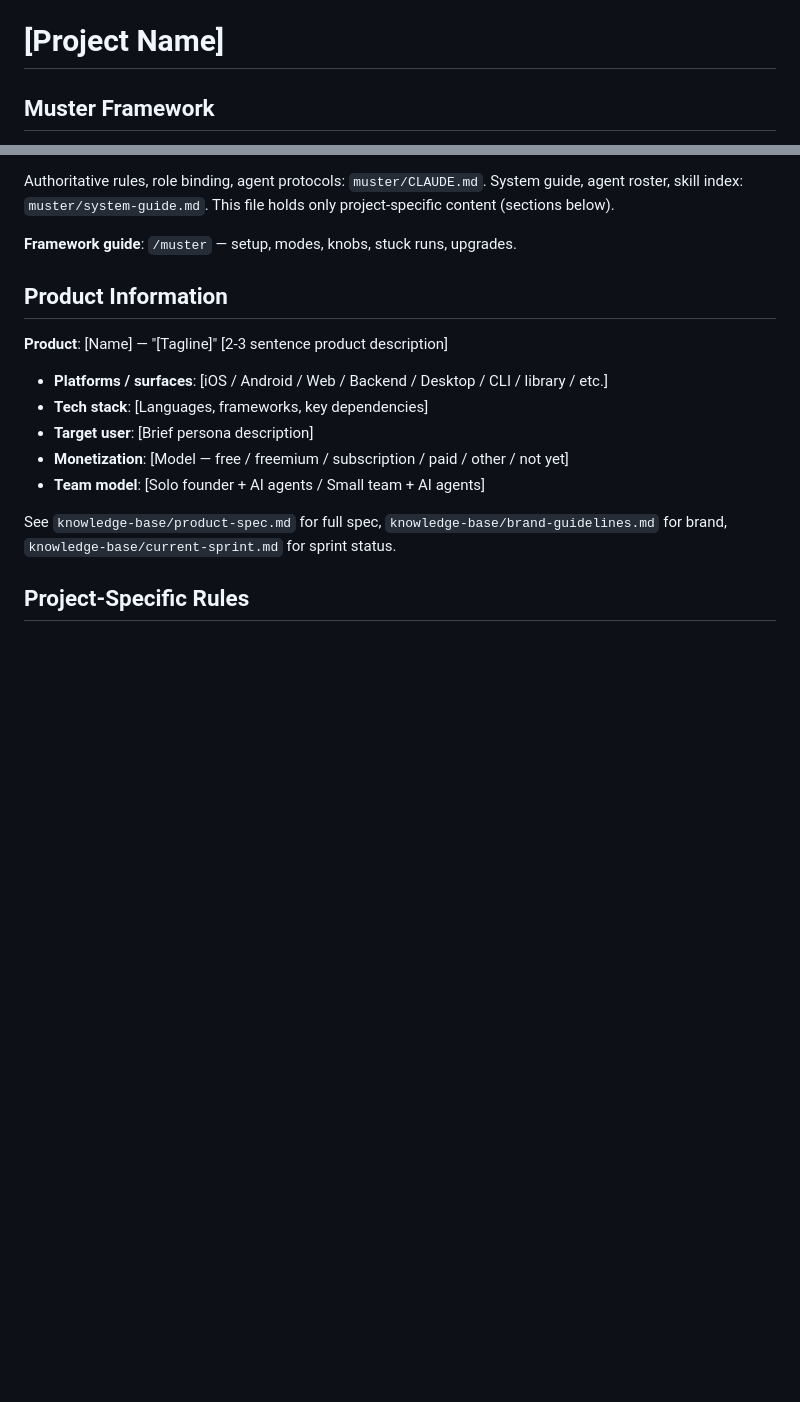
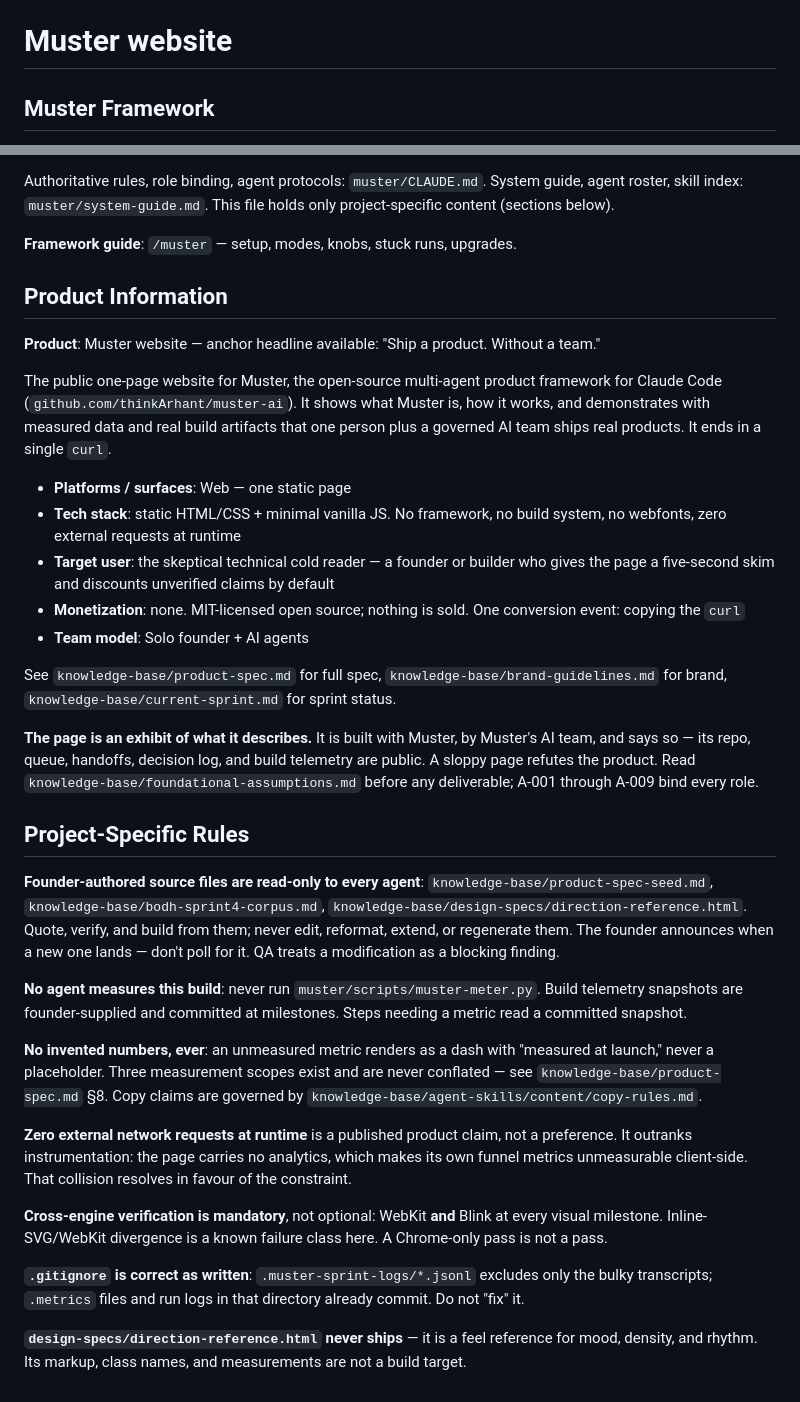
Before and after one commit to thinkArhant/muster-ai-site, a Markdown page: CLAUDE.md, 2 parts joined by grey strips. Rendered like a GitHub page; blank space fills up the shorter version.

Commit message:
pm: project context replaces the template placeholders
Product information filled from the settled spec, plus seven project rules every session reads at bind time: read-only founder sources, no agent-run telemetry, no invented numbers, zero external requests as a product claim, mandatory cross-engine verification, gitignore left alone, and the direction reference never shipping.

```diff
--- a/CLAUDE.md
+++ b/CLAUDE.md
@@ -13,7 +13,7 @@ Route on `.populated` (JSON: `onboarded_at`, `onboarding_complete_at`, `agents.<
 - File missing/invalid → halt: *"Muster setup incomplete. Run `scripts/setup-existing-project.sh --resume` or `scripts/setup-project.sh <name>` at repo root."*
 <!-- END BOOTSTRAP -->
 
-# [Project Name]
+# Muster website
 
 ## Muster Framework
 
@@ -25,18 +25,21 @@ Authoritative rules, role binding, agent protocols: `muster/CLAUDE.md`. System g
 
 ## Product Information
 
-**Product**: [Name] — "[Tagline]"
-[2-3 sentence product description]
+**Product**: Muster website — anchor headline available: "Ship a product. Without a team."
 
-- **Platforms / surfaces**: [iOS / Android / Web / Backend / Desktop / CLI / library / etc.]
-- **Tech stack**: [Languages, frameworks, key dependencies]
-- **Target user**: [Brief persona description]
-- **Monetization**: [Model — free / freemium / subscription / paid / other / not yet]
-- **Team model**: [Solo founder + AI agents / Small team + AI agents]
+The public one-page website for Muster, the open-source multi-agent product framework for Claude Code (`github.com/thinkArhant/muster-ai`). It shows what Muster is, how it works, and demonstrates with measured data and real build artifacts that one person plus a governed AI team ships real products. It ends in a single `curl`.
+
+- **Platforms / surfaces**: Web — one static page
+- **Tech stack**: static HTML/CSS + minimal vanilla JS. No framework, no build system, no webfonts, zero external requests at runtime
+- **Target user**: the skeptical technical cold reader — a founder or builder who gives the page a five-second skim and discounts unverified claims by default
+- **Monetization**: none. MIT-licensed open source; nothing is sold. One conversion event: copying the `curl`
+- **Team model**: Solo founder + AI agents
 
 See `knowledge-base/product-spec.md` for full spec, `knowledge-base/brand-guidelines.md` for brand, `knowledge-base/current-sprint.md` for sprint status.
 
 <!-- Add shared UI library, design system, or other cross-cutting technical details below if they affect multiple agents. -->
+
+**The page is an exhibit of what it describes.** It is built with Muster, by Muster's AI team, and says so — its repo, queue, handoffs, decision log, and build telemetry are public. A sloppy page refutes the product. Read `knowledge-base/foundational-assumptions.md` before any deliverable; A-001 through A-009 bind every role.
 
 ## Project-Specific Rules
 
@@ -45,3 +48,17 @@ See `knowledge-base/product-spec.md` for full spec, `knowledge-base/brand-guidel
      Format each as current-truth ("Rule X (this project): ..." / "[Preference]: ..."). No archaeology.
      Examples: "Rule 9 (this project): shared UI components go through design-system review";
      "Package manager: pnpm"; "Testing: new endpoints require integration + unit tests". -->
+
+**Founder-authored source files are read-only to every agent**: `knowledge-base/product-spec-seed.md`, `knowledge-base/bodh-sprint4-corpus.md`, `knowledge-base/design-specs/direction-reference.html`. Quote, verify, and build from them; never edit, reformat, extend, or regenerate them. The founder announces when a new one lands — don't poll for it. QA treats a modification as a blocking finding.
+
+**No agent measures this build**: never run `muster/scripts/muster-meter.py`. Build telemetry snapshots are founder-supplied and committed at milestones. Steps needing a metric read a committed snapshot.
+
+**No invented numbers, ever**: an unmeasured metric renders as a dash with "measured at launch," never a placeholder. Three measurement scopes exist and are never conflated — see `knowledge-base/product-spec.md` §8. Copy claims are governed by `knowledge-base/agent-skills/content/copy-rules.md`.
+
+**Zero external network requests at runtime** is a published product claim, not a preference. It outranks instrumentation: the page carries no analytics, which makes its own funnel metrics unmeasurable client-side. That collision resolves in favour of the constraint.
+
+**Cross-engine verification is mandatory**, not optional: WebKit **and** Blink at every visual milestone. Inline-SVG/WebKit divergence is a known failure class here. A Chrome-only pass is not a pass.
+
+**`.gitignore` is correct as written**: `.muster-sprint-logs/*.jsonl` excludes only the bulky transcripts; `.metrics` files and run logs in that directory already commit. Do not "fix" it.
+
+**`design-specs/direction-reference.html` never ships** — it is a feel reference for mood, density, and rhythm. Its markup, class names, and measurements are not a build target.
```
